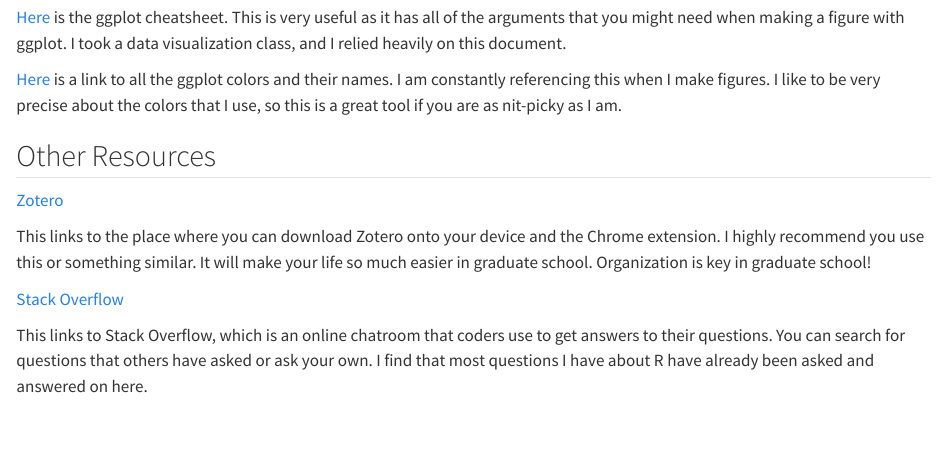
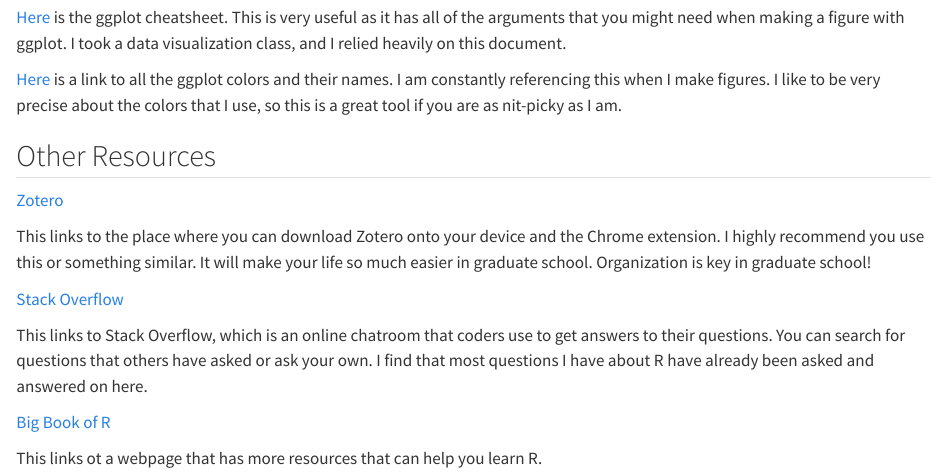
Before and after one commit to taylor-hill23/summer-ri-workshop-quarto, a Quarto document (additional_resources.qmd): the page in a window 1100 px wide, from 510 px down. Rendered offline with R 4.5, knitr and Pandoc in place of Quarto, with nearby package versions.

Commit message:
Update additional_resources.qmd

```diff
--- a/additional_resources.qmd
+++ b/additional_resources.qmd
@@ -27,3 +27,7 @@ This links to the place where you can download Zotero onto your device and the C
 [Stack Overflow](https://stackoverflow.com/questions)
 
 This links to Stack Overflow, which is an online chatroom that coders use to get answers to their questions. You can search for questions that others have asked or ask your own. I find that most questions I have about R have already been asked and answered on here.
+
+[Big Book of R](https://www.bigbookofr.com/010-start_here)
+
+This links ot a webpage that has more resources that can help you learn R.
```
